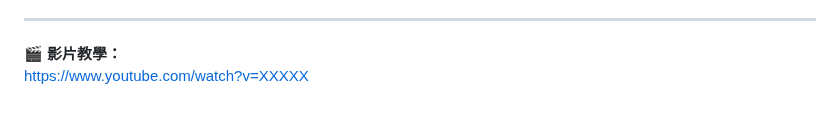
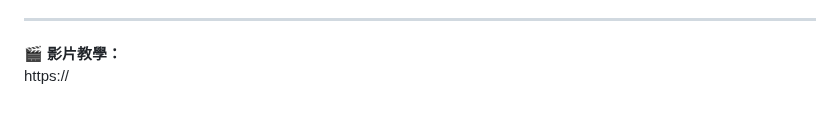
Before and after one commit to fadingfire18256/wc3_coach2, a Markdown page: guides/松姬.md, the part around the change. Rendered like a GitHub page.

```diff
--- a/guides/松姬.md
+++ b/guides/松姬.md
@@ -146,4 +146,4 @@ D 的位置建議不要太繞後，
 ---
 
 🎬 **影片教學：**
-https://www.youtube.com/watch?v=XXXXX
+https://
```
